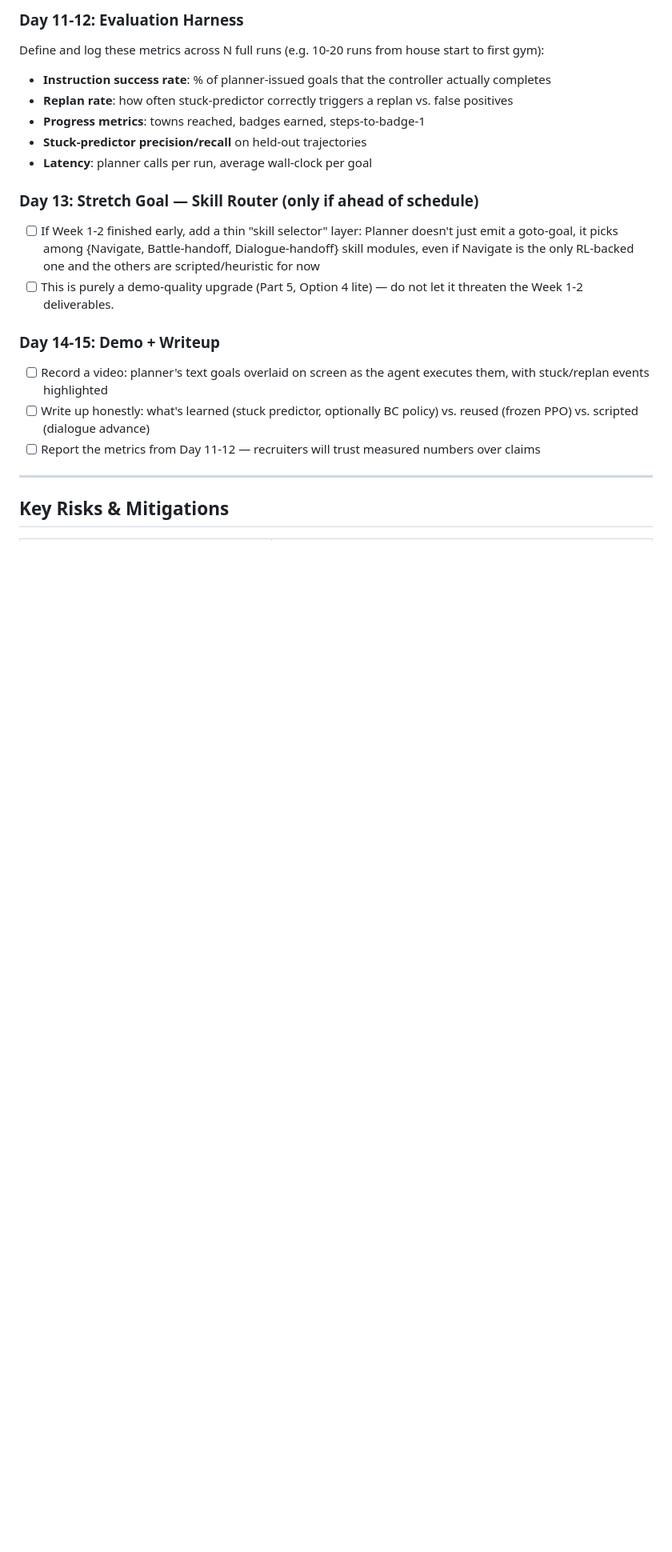
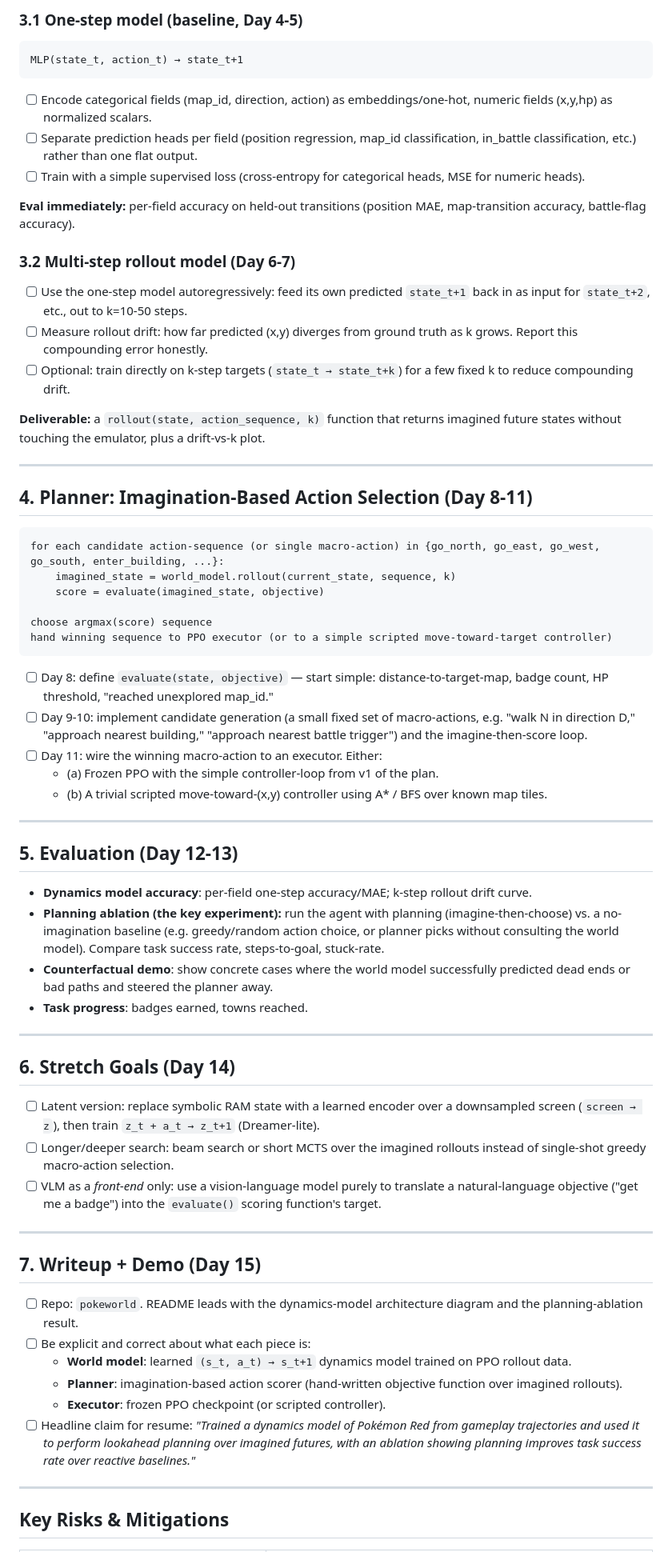
Before and after one commit to xoTEMPESTox/PokeDreamer, a Markdown page: Plan.md, the part around one of its changes. Shown at 80% size. Rendered like a GitHub page; blank space fills up the shorter version.

````diff
--- a/Plan.md
+++ b/Plan.md
@@ -105,20 +70,67 @@ This adds ~1 day of work, not weeks, and keeps you on schedule.
 
-### Day 11-12: Evaluation Harness
-Define and log these metrics across N full runs (e.g. 10-20 runs from house start to first gym):
-- **Instruction success rate**: % of planner-issued goals that the controller actually completes
-- **Replan rate**: how often stuck-predictor correctly triggers a replan vs. false positives
-- **Progress metrics**: towns reached, badges earned, steps-to-badge-1
-- **Stuck-predictor precision/recall** on held-out trajectories
-- **Latency**: planner calls per run, average wall-clock per goal
+### 3.1 One-step model (baseline, Day 4-5)
+```
+MLP(state_t, action_t) → state_t+1
+```
+- [ ] Encode categorical fields (map_id, direction, action) as embeddings/one-hot, numeric fields (x,y,hp) as normalized scalars.
+- [ ] Separate prediction heads per field (position regression, map_id classification, in_battle classification, etc.) rather than one flat output.
+- [ ] Train with a simple supervised loss (cross-entropy for categorical heads, MSE for numeric heads).
 
-### Day 13: Stretch Goal — Skill Router (only if ahead of schedule)
-- [ ] If Week 1-2 finished early, add a thin "skill selector" layer: Planner doesn't just emit a goto-goal, it picks among {Navigate, Battle-handoff, Dialogue-handoff} skill modules, even if Navigate is the only RL-backed one and the others are scripted/heuristic for now
-- [ ] This is purely a demo-quality upgrade (Part 5, Option 4 lite) — do not let it threaten the Week 1-2 deliverables.
+**Eval immediately:** per-field accuracy on held-out transitions (position MAE, map-transition accuracy, battle-flag accuracy).
 
-### Day 14-15: Demo + Writeup
-- [ ] Record a video: planner's text goals overlaid on screen as the agent executes them, with stuck/replan events highlighted
-- [ ] Write up honestly: what's learned (stuck predictor, optionally BC policy) vs. reused (frozen PPO) vs. scripted (dialogue advance)
-- [ ] Report the metrics from Day 11-12 — recruiters will trust measured numbers over claims
+### 3.2 Multi-step rollout model (Day 6-7)
+- [ ] Use the one-step model autoregressively: feed its own predicted `state_t+1` back in as input for `state_t+2`, etc., out to k=10-50 steps.
+- [ ] Measure rollout drift: how far predicted (x,y) diverges from ground truth as k grows. Report this compounding error honestly.
+- [ ] Optional: train directly on k-step targets (`state_t → state_t+k`) for a few fixed k to reduce compounding drift.
+
+**Deliverable:** a `rollout(state, action_sequence, k)` function that returns imagined future states without touching the emulator, plus a drift-vs-k plot.
+
+---
+
+## 4. Planner: Imagination-Based Action Selection (Day 8-11)
+
+```
+for each candidate action-sequence (or single macro-action) in {go_north, go_east, go_west, go_south, enter_building, ...}:
+    imagined_state = world_model.rollout(current_state, sequence, k)
+    score = evaluate(imagined_state, objective)
+
+choose argmax(score) sequence
+hand winning sequence to PPO executor (or to a simple scripted move-toward-target controller)
+```
+
+- [ ] Day 8: define `evaluate(state, objective)` — start simple: distance-to-target-map, badge count, HP threshold, "reached unexplored map_id."
+- [ ] Day 9-10: implement candidate generation (a small fixed set of macro-actions, e.g. "walk N in direction D," "approach nearest building," "approach nearest battle trigger") and the imagine-then-score loop.
+- [ ] Day 11: wire the winning macro-action to an executor. Either:
+  - (a) Frozen PPO with the simple controller-loop from v1 of the plan.
+  - (b) A trivial scripted move-toward-(x,y) controller using A* / BFS over known map tiles.
+
+---
+
+## 5. Evaluation (Day 12-13)
+
+- **Dynamics model accuracy**: per-field one-step accuracy/MAE; k-step rollout drift curve.
+- **Planning ablation (the key experiment):** run the agent with planning (imagine-then-choose) vs. a no-imagination baseline (e.g. greedy/random action choice, or planner picks without consulting the world model). Compare task success rate, steps-to-goal, stuck-rate.
+- **Counterfactual demo**: show concrete cases where the world model successfully predicted dead ends or bad paths and steered the planner away.
+- **Task progress**: badges earned, towns reached.
+
+---
+
+## 6. Stretch Goals (Day 14)
+
+- [ ] Latent version: replace symbolic RAM state with a learned encoder over a downsampled screen (`screen → z`), then train `z_t + a_t → z_t+1` (Dreamer-lite).
+- [ ] Longer/deeper search: beam search or short MCTS over the imagined rollouts instead of single-shot greedy macro-action selection.
+- [ ] VLM as a *front-end* only: use a vision-language model purely to translate a natural-language objective ("get me a badge") into the `evaluate()` scoring function's target.
+
+---
+
+## 7. Writeup + Demo (Day 15)
+
+- [ ] Repo: `pokeworld`. README leads with the dynamics-model architecture diagram and the planning-ablation result.
+- [ ] Be explicit and correct about what each piece is:
+  - **World model**: learned `(s_t, a_t) → s_t+1` dynamics model trained on PPO rollout data.
+  - **Planner**: imagination-based action scorer (hand-written objective function over imagined rollouts).
+  - **Executor**: frozen PPO checkpoint (or scripted controller).
+- [ ] Headline claim for resume: *"Trained a dynamics model of Pokémon Red from gameplay trajectories and used it to perform lookahead planning over imagined futures, with an ablation showing planning improves task success rate over reactive baselines."*
 
 ---
 
````
Also changed, not shown: other parts of Plan.md (+60 -93 lines).
